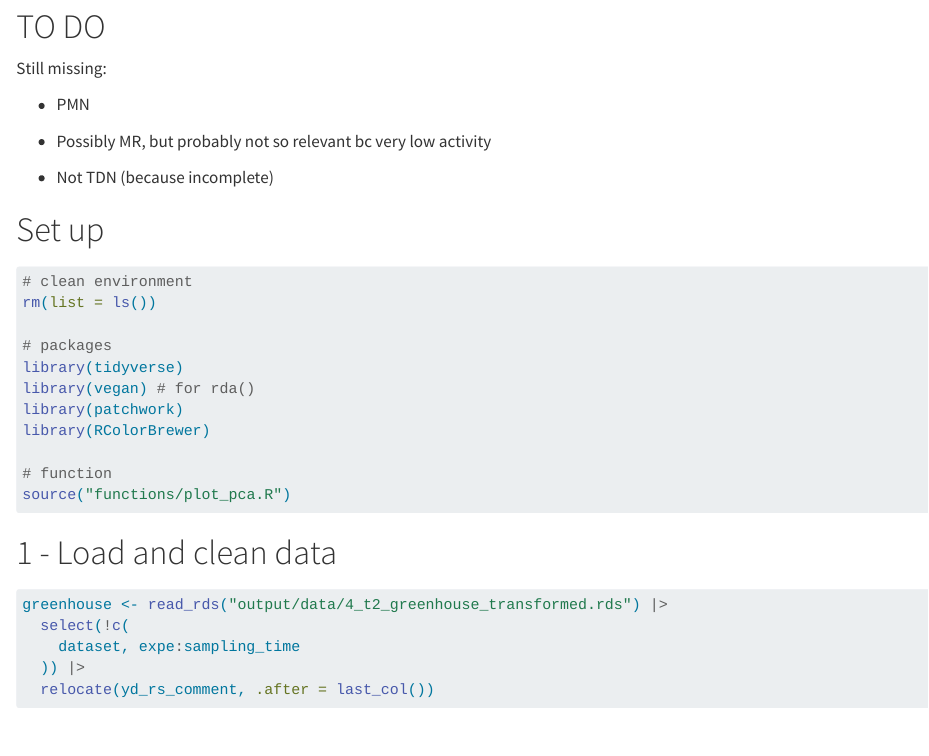
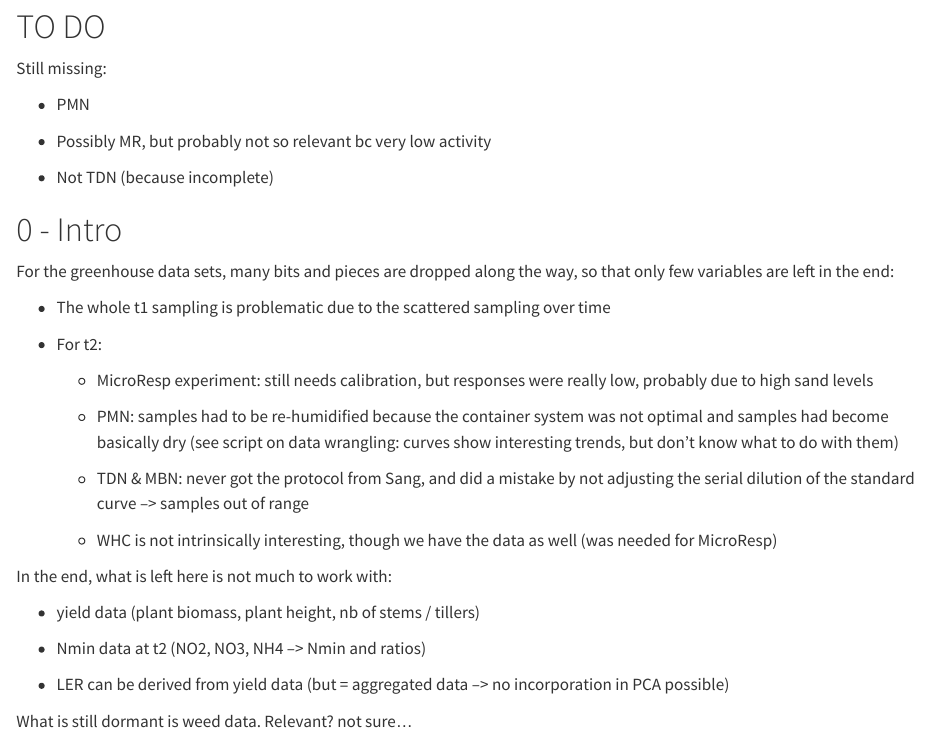
Before and after one commit to mdetoeuf/InterBIC_Npools, a Quarto document (5_t2_greenhouse_ler_pca.qmd): the page in a window 1100 px wide, from 80 px down. Rendered offline with R 4.5, knitr and Pandoc in place of Quarto, with nearby package versions; drawn as R Markdown's standard HTML page in place of the format the file asks for; some code elsewhere in the file could not run offline.

Commit message:
update step 5 = LER & PCA for greenhouse t2 with introductory notes = total desillusion on this data set

```diff
--- a/5_t2_greenhouse_ler_pca.qmd
+++ b/5_t2_greenhouse_ler_pca.qmd
@@ -28,6 +28,32 @@ Still missing:
 - Possibly MR, but probably not so relevant bc very low activity
 
 - Not TDN (because incomplete)
+
+# 0 - Intro
+
+For the greenhouse data sets, many bits and pieces are dropped along the way, so that only few variables are left in the end:
+
+- The whole t1 sampling is problematic due to the scattered sampling over time
+
+- For t2:
+
+  - MicroResp experiment: still needs calibration, but responses were really low, probably due to high sand levels
+
+  - PMN: samples had to be re-humidified because the container system was not optimal and samples had become basically dry (see script on data wrangling: curves show interesting trends, but don't know what to do with them)
+
+  - TDN & MBN: never got the protocol from Sang, and did a mistake by not adjusting the serial dilution of the standard curve –\> samples out of range
+
+  - WHC is not intrinsically interesting, though we have the data as well (was needed for MicroResp)
+
+In the end, what is left here is not much to work with:
+
+- yield data (plant biomass, plant height, nb of stems / tillers)
+
+- Nmin data at t2 (NO2, NO3, NH4 –\> Nmin and ratios)
+
+- LER can be derived from yield data (but = aggregated data –\> no incorporation in PCA possible)
+
+What is still dormant is weed data. Relevant? not sure...
 
 # Set up
 
```
Also changed, not shown: 5_t2_greenhouse_ler_pca.md, 5_t2_greenhouse_ler_pca_files/figure-commonmark/unnamed-chunk-10-1.png, 5_t2_greenhouse_ler_pca_files/figure-commonmark/unnamed-chunk-10-2.png, 5_t2_greenhouse_ler_pca_files/figure-commonmark/unnamed-chunk-11-1.png (added), 5_t2_greenhouse_ler_pca_files/figure-commonmark/unnamed-chunk-11-2.png (added), 5_t2_greenhouse_ler_pca_files/figure-commonmark/unnamed-chunk-14-1.png (added), 5_t2_greenhouse_ler_pca_files/figure-commonmark/unnamed-chunk-14-2.png (added), 5_t2_greenhouse_ler_pca_files/figure-commonmark/unnamed-chunk-7-3.png (added), 5_t2_greenhouse_ler_pca_files/figure-commonmark/unnamed-chunk-7-4.png (added).
